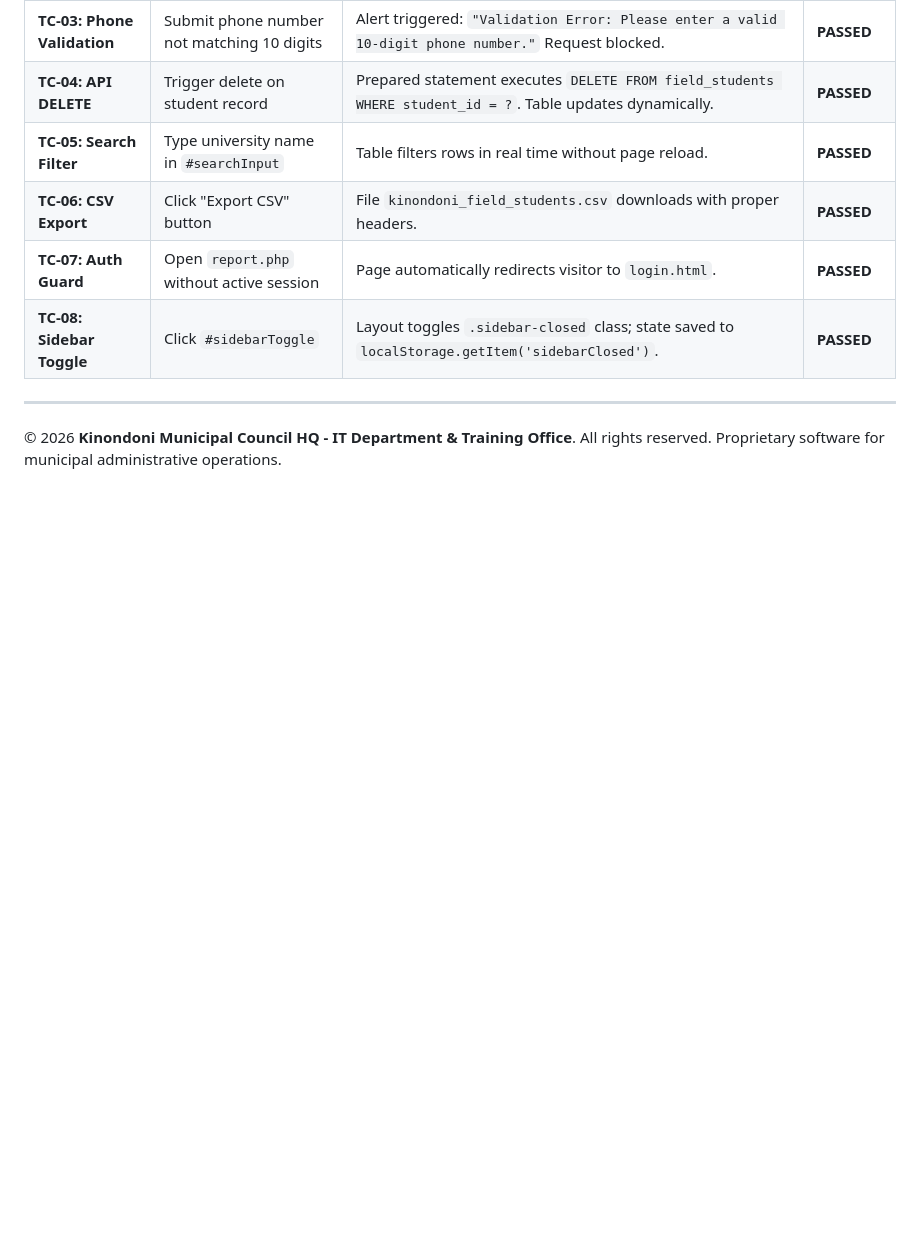
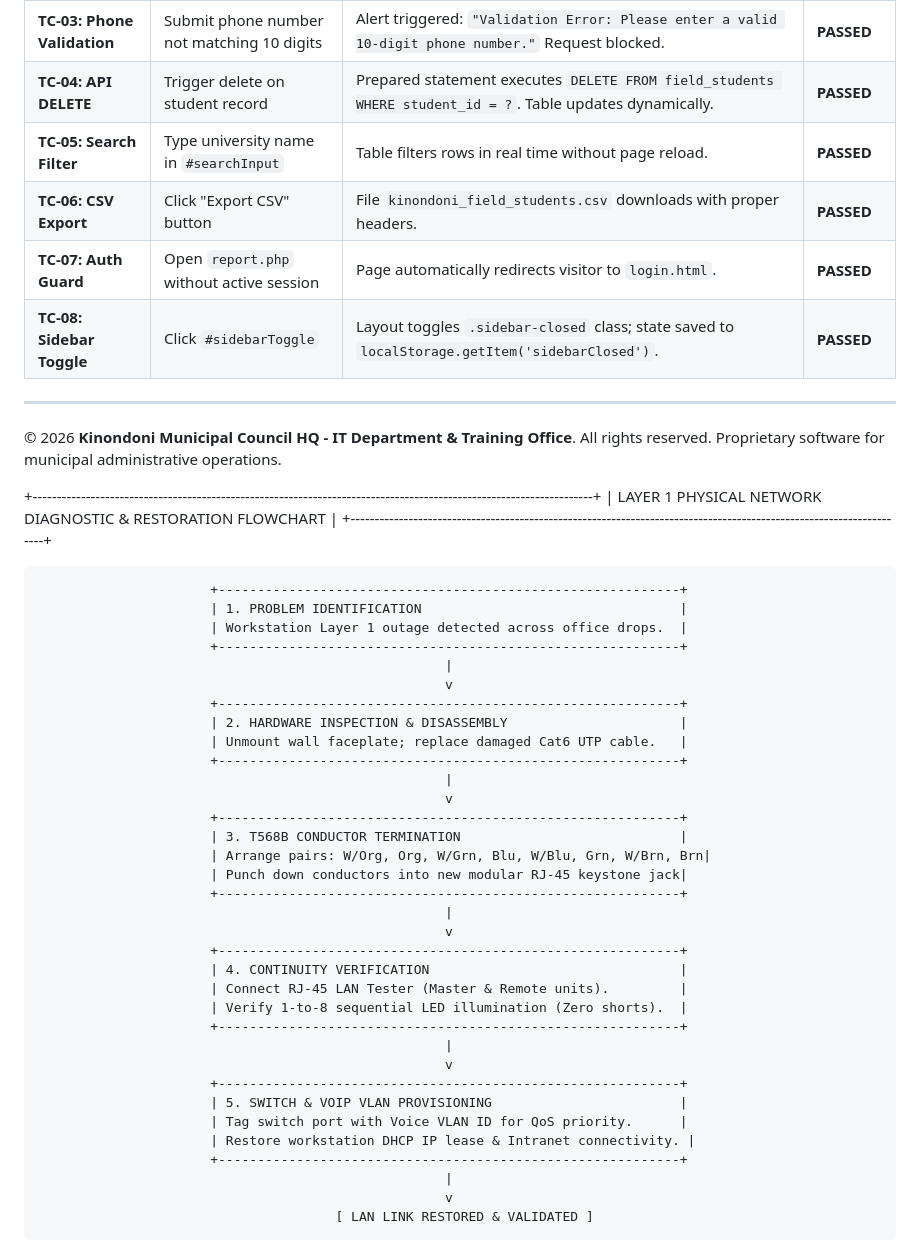
Before and after one commit to jugraki-art/field_student_enrollment_system, a Markdown page: README.md, the part around the change. Drawn GitHub-style; blank space fills up the shorter version.

Commit message:
Document Layer 1 network diagnostic process
Added Layer 1 Physical Network Diagnostic & Restoration Flowchart to README.

```diff
--- a/README.md
+++ b/README.md
@@ -436,3 +436,43 @@ CREATE TABLE IF NOT EXISTS users (
 ---
 
 © 2026 **Kinondoni Municipal Council HQ - IT Department & Training Office**. All rights reserved. Proprietary software for municipal administrative operations.
+
+
++--------------------------------------------------------------------------------------------------------------------+
+|                     LAYER 1 PHYSICAL NETWORK DIAGNOSTIC & RESTORATION FLOWCHART                                   |
++--------------------------------------------------------------------------------------------------------------------+
+
+                          +-----------------------------------------------------------+
+                          | 1. PROBLEM IDENTIFICATION                                 |
+                          | Workstation Layer 1 outage detected across office drops.  |
+                          +-----------------------------------------------------------+
+                                                        |
+                                                        v
+                          +-----------------------------------------------------------+
+                          | 2. HARDWARE INSPECTION & DISASSEMBLY                      |
+                          | Unmount wall faceplate; replace damaged Cat6 UTP cable.   |
+                          +-----------------------------------------------------------+
+                                                        |
+                                                        v
+                          +-----------------------------------------------------------+
+                          | 3. T568B CONDUCTOR TERMINATION                            |
+                          | Arrange pairs: W/Org, Org, W/Grn, Blu, W/Blu, Grn, W/Brn, Brn|
+                          | Punch down conductors into new modular RJ-45 keystone jack|
+                          +-----------------------------------------------------------+
+                                                        |
+                                                        v
+                          +-----------------------------------------------------------+
+                          | 4. CONTINUITY VERIFICATION                                |
+                          | Connect RJ-45 LAN Tester (Master & Remote units).         |
+                          | Verify 1-to-8 sequential LED illumination (Zero shorts).  |
+                          +-----------------------------------------------------------+
+                                                        |
+                                                        v
+                          +-----------------------------------------------------------+
+                          | 5. SWITCH & VOIP VLAN PROVISIONING                        |
+                          | Tag switch port with Voice VLAN ID for QoS priority.      |
+                          | Restore workstation DHCP IP lease & Intranet connectivity. |
+                          +-----------------------------------------------------------+
+                                                        |
+                                                        v
+                                          [ LAN LINK RESTORED & VALIDATED ]
```
